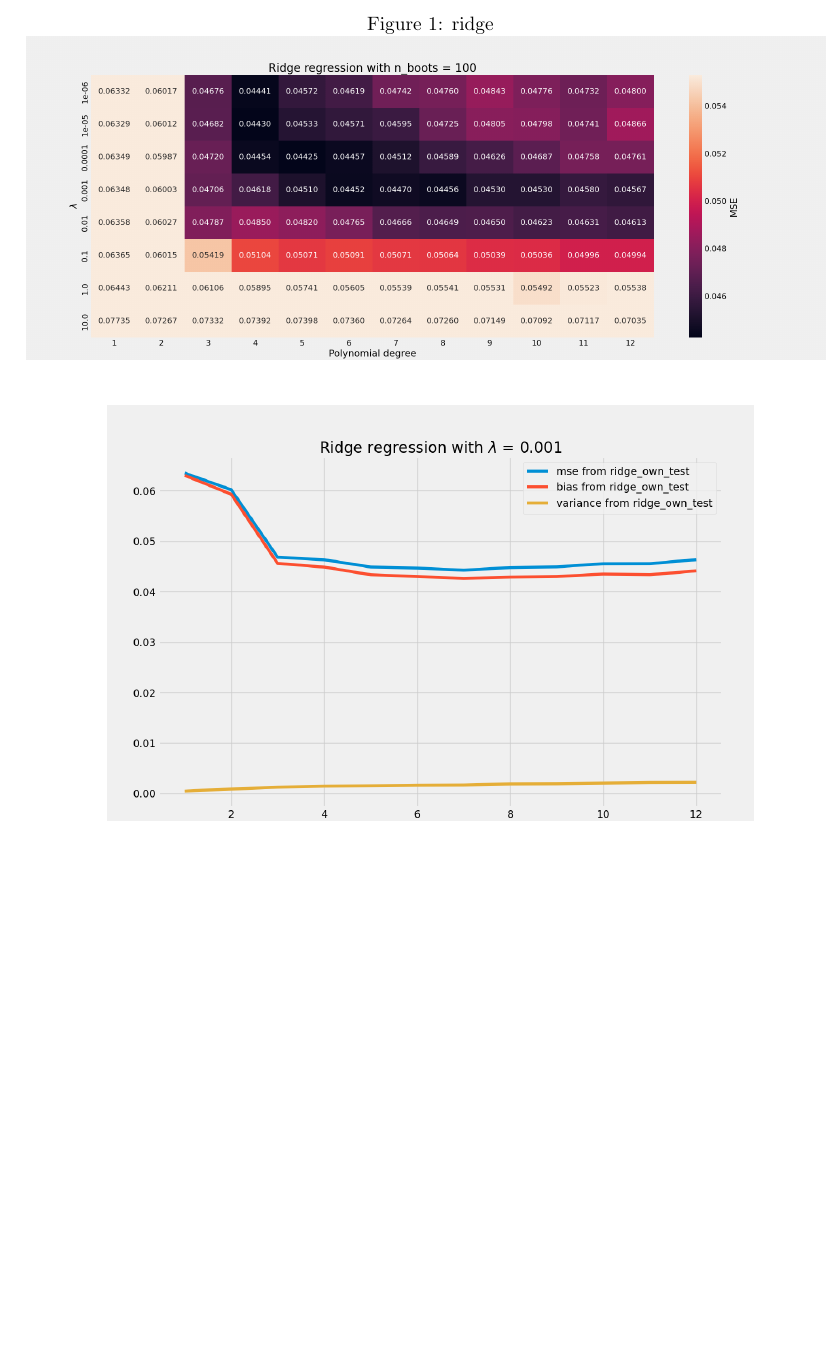
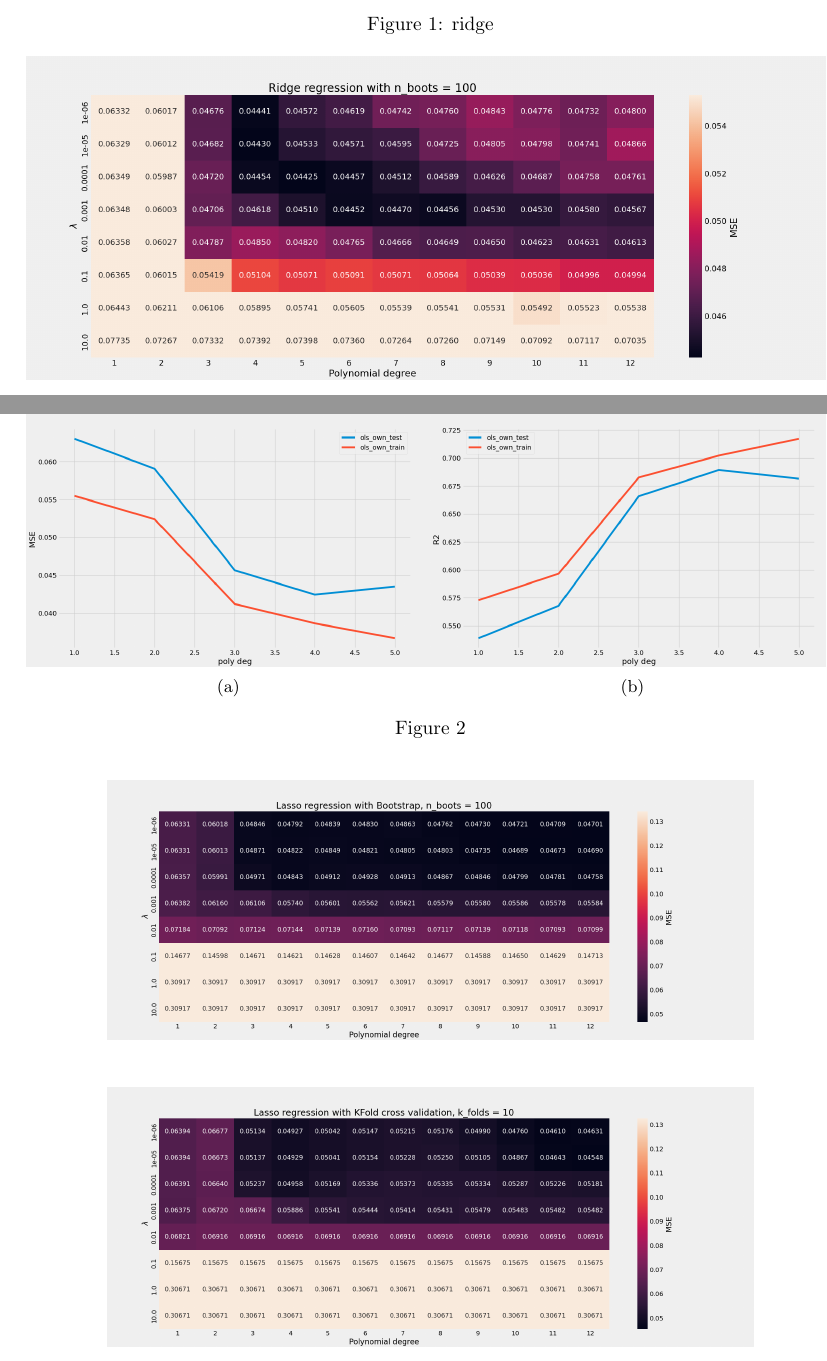
Before and after one commit to tabjone/FYS-STK4155_P1, a LaTeX paper (project1.tex, which reads results.tex): part of page 12 of 14 before the commit and two parts of pages 12 and 13 of 15 after it, the two joined at a grey line, cut so that both start at the same text, the shorter picture padded with empty space. Compiled offline with pdfLaTeX.

Commit message:
test subplots

```diff
--- a/project1.tex
+++ b/project1.tex
@@ -10,6 +10,9 @@
 
 %For putting in a box
 \usepackage{mdframed}
+
+%for subfigure
+\usepackage{caption, subcaption}
 
 
 % Code higligthing
--- a/results.tex
+++ b/results.tex
@@ -131,5 +132,28 @@ the hyper parameter, $\lambda = 0.001$
 %Subplot of MSE and R^2, test and training data, for OLS
 %Subplot of MSE and R^2, test and training data, for Lasso
 %Subplot of MSE and R^2, test and training data, for Ridge
+%Comparrison of Regression methods
 %Resampling: bias-variance plot of bootstrap and cross-validation
 %Study lambda dependence (correlation plot)
+
+
+%Small test here
+
+\begin{figure}
+     \centering
+     \begin{subfigure}[b]{0.5\textwidth}
+         \centering
+         \includegraphics[width=\textwidth]{Figures/b_mse.png}
+         \caption{}
+         \label{fig:}
+     \end{subfigure}%
+     \hfill
+     \begin{subfigure}[b]{0.5\textwidth}
+         \centering
+         \includegraphics[width=\textwidth]{Figures/b_r2.png}
+         \caption{}
+         \label{fig:}
+     \end{subfigure}
+        \caption{}
+        \label{fig:}
+\end{figure}
```
Also changed, not shown: results.tex (1 more changed lines).
